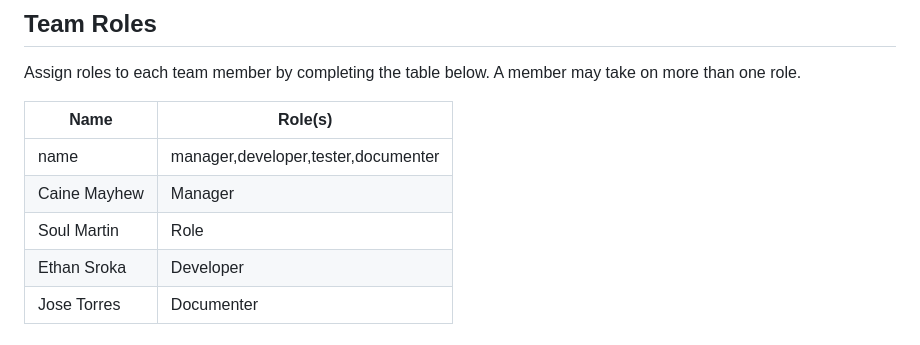
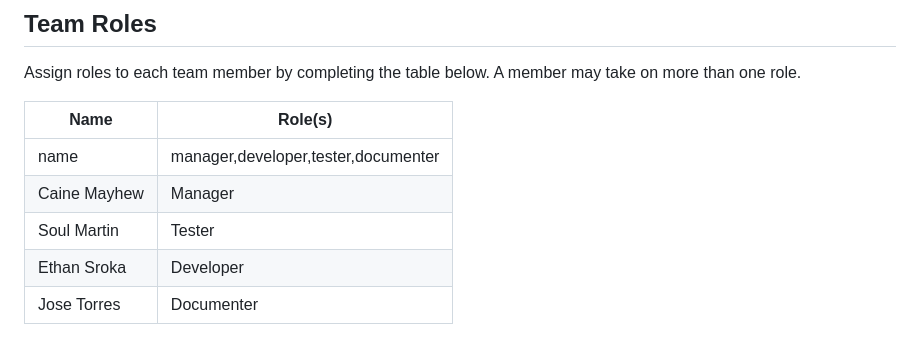
Before and after one commit to arrogancebegetsgreed/Project-1---Left-Out-Group-, a Markdown page: README.md, the part around the change. Drawn GitHub-style.

Commit message:
Role update

```diff
--- a/README.md
+++ b/README.md
@@ -59,7 +59,7 @@ Assign roles to each team member by completing the table below. A member may tak
 |--|--|
 |name|manager,developer,tester,documenter|
 |Caine Mayhew|Manager|
-|Soul Martin|Role|
+|Soul Martin|Tester|
 |Ethan Sroka|Developer|
 |Jose Torres|Documenter|
 
```
